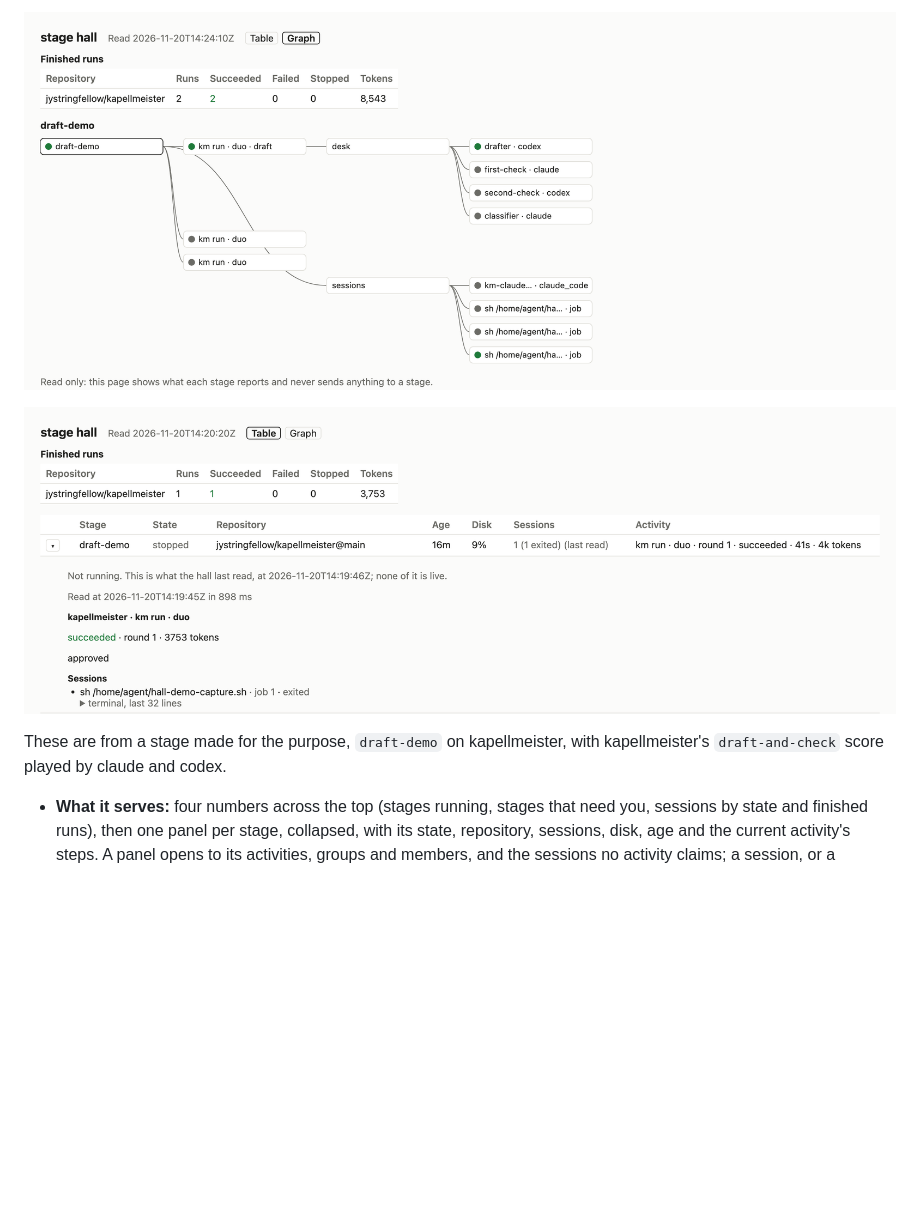
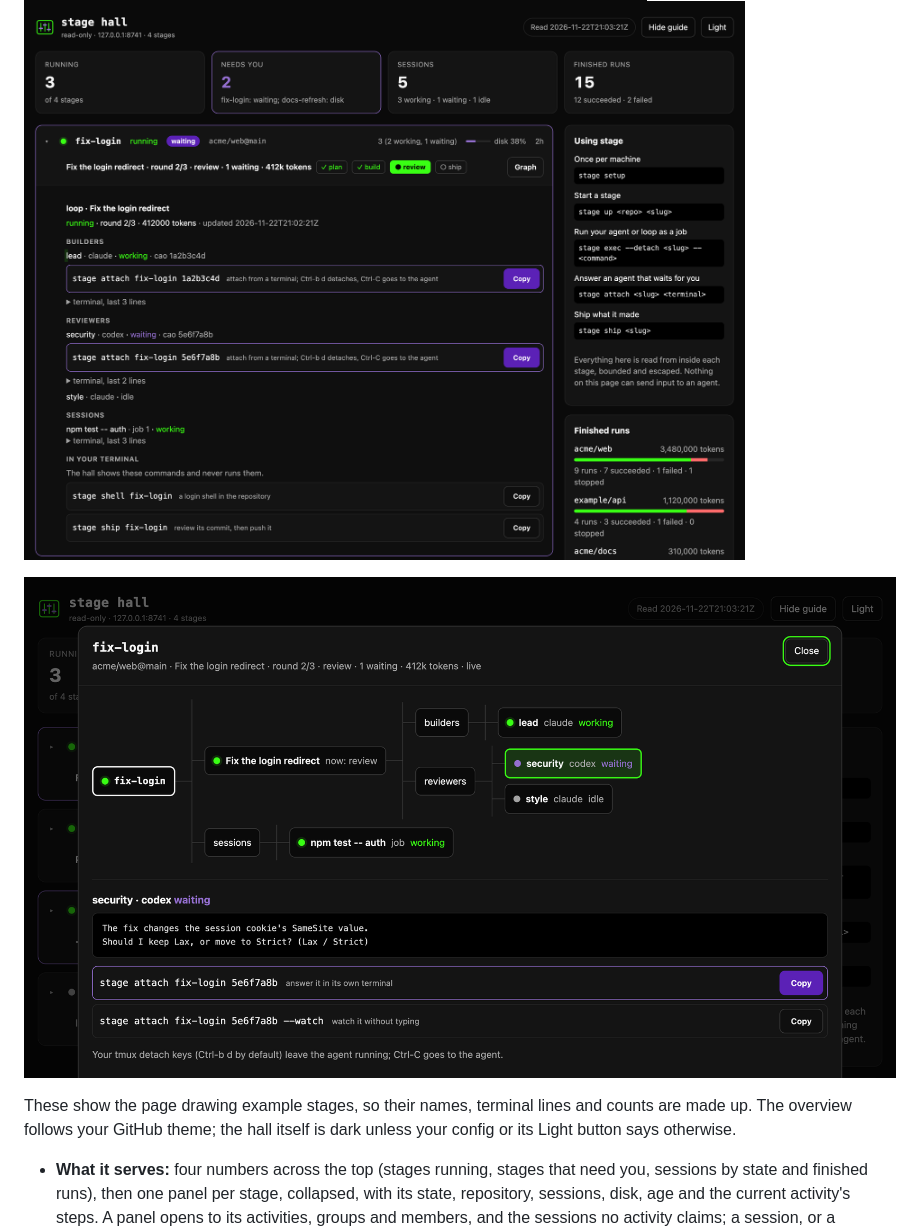
Before and after one commit to jystringfellow/scoring-stage, a Markdown page: README.md, the part around one of its changes. GitHub-like rendering; pictures changed too: docs/images/hall-dark.png (added), docs/images/hall-finished.png (deleted), docs/images/hall-graph.png; blank space fills up the shorter version.

```diff
--- a/README.md
+++ b/README.md
@@ -184,10 +188,10 @@ Ctrl-C stops it at once, even while sbx is slow to answer, and a second Ctrl-C e
 
-![The same stage as a graph: the stage, its run with the current step, its sections, and each chair with its agent and state](docs/images/hall-graph.png)
+![A stage's panel opened: its run, groups and members, the stage attach command for each CAO terminal, and the commands to run from your own terminal, each with a Copy button](docs/images/hall-open.png)
 
-![A finished run on the stage's row, and finished runs by repository above the stages](docs/images/hall-finished.png)
+![The stage's graph in its dialog, open on the reviewer that waits for an answer, with its last terminal lines and the commands to attach to it](docs/images/hall-graph.png)
 
-These are from a stage made for the purpose, `draft-demo` on kapellmeister, with kapellmeister's `draft-and-check`
-score played by claude and codex.
+These show the page drawing example stages, so their names, terminal lines and counts are made up. The overview
+follows your GitHub theme; the hall itself is dark unless your config or its Light button says otherwise.
 - **What it serves:** four numbers across the top (stages running, stages that need you, sessions by state and
   finished runs), then one panel per stage, collapsed, with its state, repository, sessions, disk, age and the
   current activity's steps. A panel opens to its activities, groups and members, and the sessions no activity
```
Also changed, not shown: other parts of README.md (+5 -1 lines), docs/images/hall-light.png (added), docs/images/hall-table.png (deleted).
